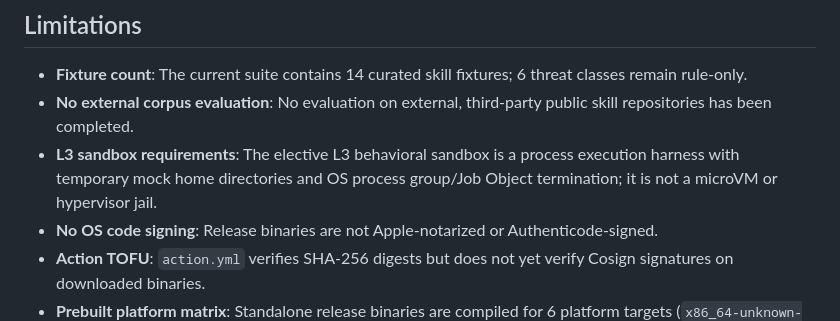
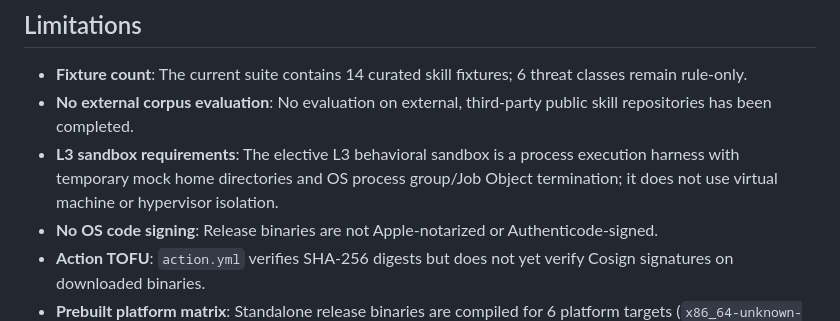
Before and after one commit to KalarisLabs/Skill-Doctor, a Markdown page: README.md, the part around the change. Drawn GitHub-style.

Commit message:
docs: rephrase L3 sandbox limitations to satisfy invariant claim honesty check

```diff
--- a/README.md
+++ b/README.md
@@ -192,7 +192,7 @@ All performance figures are reported with explicit provenance:
 
 - **Fixture count**: The current suite contains 14 curated skill fixtures; 6 threat classes remain rule-only.
 - **No external corpus evaluation**: No evaluation on external, third-party public skill repositories has been completed.
-- **L3 sandbox requirements**: The elective L3 behavioral sandbox is a process execution harness with temporary mock home directories and OS process group/Job Object termination; it is not a microVM or hypervisor jail.
+- **L3 sandbox requirements**: The elective L3 behavioral sandbox is a process execution harness with temporary mock home directories and OS process group/Job Object termination; it does not use virtual machine or hypervisor isolation.
 - **No OS code signing**: Release binaries are not Apple-notarized or Authenticode-signed.
 - **Action TOFU**: `action.yml` verifies SHA-256 digests but does not yet verify Cosign signatures on downloaded binaries.
 - **Prebuilt platform matrix**: Standalone release binaries are compiled for 6 platform targets (`x86_64-unknown-linux-musl`, `aarch64-unknown-linux-musl`, `x86_64-apple-darwin`, `aarch64-apple-darwin`, `x86_64-pc-windows-msvc`, `aarch64-pc-windows-msvc`).
```
